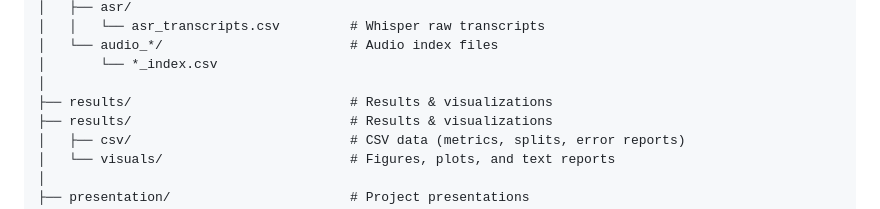
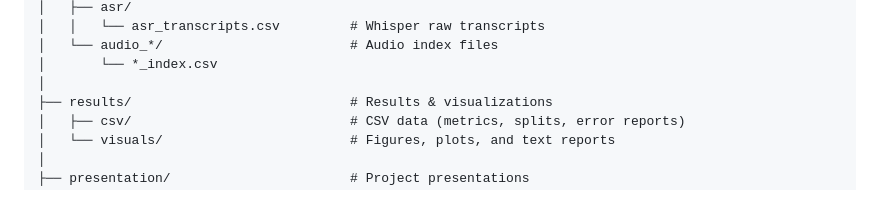
Before and after one commit to Tomeratia/SeaAlert, a Markdown page: README.md, the part around the change. GitHub-like rendering.

```diff
--- a/README.md
+++ b/README.md
@@ -216,7 +216,6 @@ SeaAlert/
 │   └── audio_*/                        # Audio index files
 │       └── *_index.csv
 │
-├── results/                            # Results & visualizations
 ├── results/                            # Results & visualizations
 │   ├── csv/                            # CSV data (metrics, splits, error reports)
 │   └── visuals/                        # Figures, plots, and text reports
```
